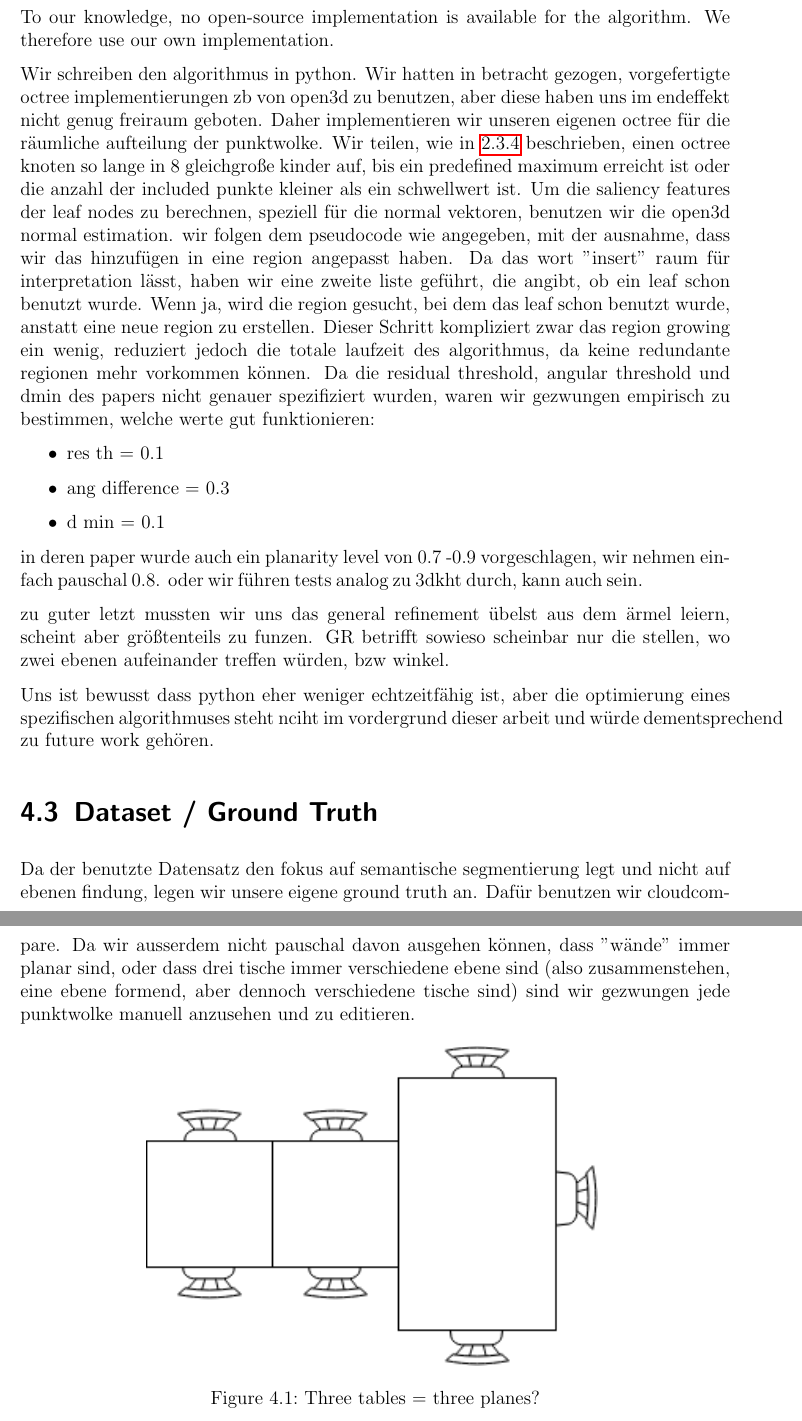
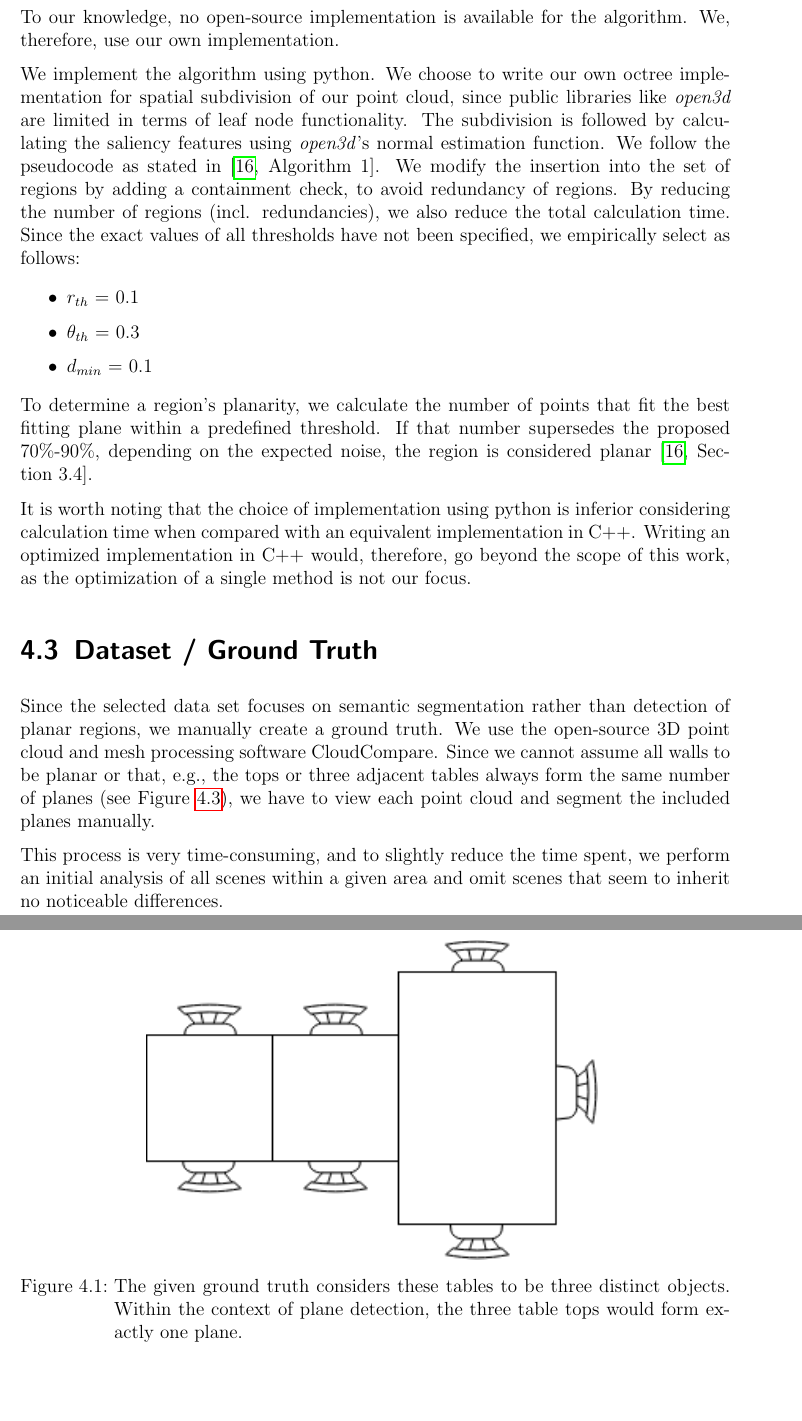
Before and after one commit to rocketman123456/Comparison-of-Real-Time-Plane-Detection-Algorithms, a LaTeX thesis (Document/main.tex, which reads Document/Implementation.tex): two parts of pages 18 and 19 of 29 before the commit and two parts of pages 19 and 20 of 31 after it, joined at a grey line, cut so that both start at the same text, the shorter picture padded with empty space. Compiled offline with pdfLaTeX.

Commit message:
schreibenschreibenschreiben + first bit of introduction

```diff
--- a/Document/Implementation.tex
+++ b/Document/Implementation.tex
@@ -28,45 +28,38 @@ the solution to a cmake project we can build using \textit{make}.
 
 \subsection*{OBRG}
 To our knowledge, no open-source implementation is available for the algorithm.
-We therefore use our own implementation.
+We, therefore, use our own implementation.
 
-Wir schreiben den algorithmus in python. Wir hatten in betracht gezogen, vorgefertigte octree implementierungen zb von
-open3d zu benutzen, aber diese haben uns im endeffekt nicht genug freiraum geboten. Daher implementieren wir unseren eigenen
-octree für die räumliche aufteilung der punktwolke.
-Wir teilen, wie in \ref{sec:bg-obrg} beschrieben, einen octree knoten so lange in 8 gleichgroße kinder auf, bis ein predefined
-maximum erreicht ist oder die anzahl der included punkte kleiner als ein schwellwert ist.
-% FIXME globale liste ist echt langsam: O(|leafs|) vs O(log_8)
-% Dazu speichern wir alle blattknoten in einer globalen liste um
-Um die saliency features der leaf nodes zu berechnen, speziell für die normal vektoren, benutzen wir die
-open3d normal estimation.
-wir folgen dem pseudocode wie angegeben, mit der ausnahme, dass wir das hinzufügen in eine region angepasst haben.
-Da das wort "insert" raum für interpretation lässt, haben wir eine zweite liste geführt, die angibt, ob ein leaf schon
-benutzt wurde. Wenn ja, wird die region gesucht, bei dem das leaf schon benutzt wurde, anstatt eine neue region zu erstellen.
-Dieser Schritt kompliziert zwar das region growing ein wenig, reduziert jedoch die totale laufzeit des algorithmus, da
-keine redundante regionen mehr vorkommen können.
-Da die residual threshold, angular threshold und dmin des papers nicht genauer spezifiziert wurden, waren wir gezwungen
-empirisch zu bestimmen, welche werte gut funktionieren:
+We implement the algorithm using python. We choose to write our own octree implementation for spatial subdivision of our point cloud, since
+public libraries like \textit{open3d} are limited in terms of leaf node functionality.
+The subdivision is followed by calculating the saliency features using \textit{open3d}'s normal estimation function.
+We follow the pseudocode as stated in \cite[Algorithm~1]{Vo_Truong-Hong_Laefer_Bertolotto_2015}. We modify the insertion into the set
+of regions by adding a containment check, to avoid redundancy of regions. By reducing the number of regions (incl. redundancies), we also
+reduce the total calculation time.
+Since the exact values of all thresholds have not been specified, we empirically select as follows:
+
 \begin{itemize}
-    \item res th = 0.1
-    \item ang difference = 0.3
-    \item d min =  0.1
+    \item $r_{th}$ = 0.1
+    \item $\theta_{th}$ = 0.3
+    \item $d_{min}$ =  0.1
 \end{itemize}
 
-in deren paper wurde auch ein planarity level von 0.7 -0.9 vorgeschlagen, wir nehmen einfach pauschal 0.8.
-oder wir führen tests analog zu 3dkht durch, kann auch sein.
+To determine a region's planarity, we calculate the number of points that fit the best fitting plane within a predefined threshold.
+If that number supersedes the proposed 70\%-90\%, depending on the expected noise, the region is considered planar \cite[Section~3.4]{Vo_Truong-Hong_Laefer_Bertolotto_2015}.
 
-zu guter letzt mussten wir uns das general refinement übelst aus dem ärmel leiern, scheint aber größtenteils
-zu funzen. GR betrifft sowieso scheinbar nur die stellen, wo zwei ebenen aufeinander treffen würden, bzw winkel.
-
-Uns ist bewusst dass python eher weniger echtzeitfähig ist, aber die optimierung eines spezifischen algorithmuses
-steht nciht im vordergrund dieser arbeit und würde dementsprechend zu future work gehören.
+It is worth noting that the choice of implementation using python is inferior considering calculation time when compared with an equivalent implementation in C++. Writing an optimized implementation in C++ would, therefore, go beyond the scope of this work, as the optimization of
+a single method is not our focus.
 
 \section{Dataset / Ground Truth}
-Da der benutzte Datensatz den fokus auf semantische segmentierung legt und nicht auf ebenen findung,
-legen wir unsere eigene ground truth an. Dafür benutzen wir cloudcompare.
-Da wir ausserdem nicht pauschal davon ausgehen können, dass "wände" immer planar sind, oder dass drei tische
-immer verschiedene ebene sind (also zusammenstehen, eine ebene formend, aber dennoch verschiedene tische sind)
-sind wir gezwungen jede punktwolke manuell anzusehen und zu editieren.
+
+Since the selected data set focuses on semantic segmentation rather than detection of planar regions, we manually create a ground truth.
+We use the open-source 3D point cloud and mesh processing software CloudCompare.
+Since we cannot assume all walls to be planar or that, e.g., the tops or three adjacent tables always form the same number of planes (see Figure~\ref{fig:tables}), we
+have to view each point cloud and segment the included planes manually.
+
+This process is very time-consuming, and to slightly reduce the time spent, we perform an initial analysis of all scenes within a
+given area and omit scenes that seem to inherit no noticeable differences.
+
 % FIXME Zeit?
 % TODO beispielbild
 
@@ -74,14 +67,9 @@ sind wir gezwungen jede punktwolke manuell anzusehen und zu editieren.
 	\centering
 	\includegraphics[width=10 cm]{images/tables.png}
 	\label{fig:tables}
-    \caption{Three tables = three planes?}
+    \caption{The given ground truth considers these tables to be three distinct objects. Within the context of
+    plane detection, the three table tops would form exactly one plane.}
 \end{figure}
 
 
 \end{document}
-
-
-
-% FIXME section, wie datensätze angelegt werden/wurden
-% meilensteine: Tag, wann algos fertig sind
-% V1 (ggf aufteilen nach kapitel)
```
Also changed, not shown: Document/Background.tex (+5 -6 lines), Document/Concept.tex (+25 -15 lines), Document/Introduction.tex (+35 -1 lines), Document/images/concept_specific.png, Document/images/params_3dkht.png, Document/main.pdf.
